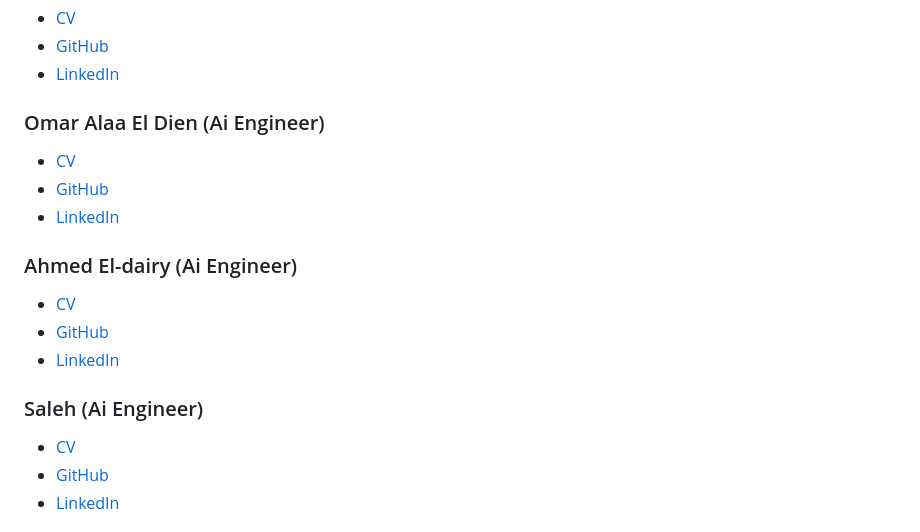
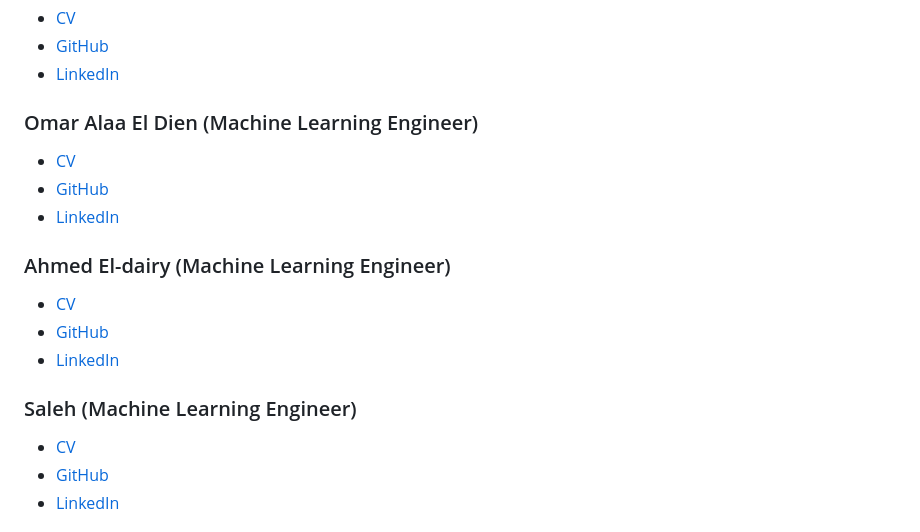
Before and after one commit to Mazen20021/Tashkeel, a Markdown page: README.md, the part around the change. Drawn GitHub-style.

```diff
--- a/README.md
+++ b/README.md
@@ -55,15 +55,15 @@ Distributed under the MIT License. See [LICENSE](https://github.com/Mazen20021/T
 - [CV](https://mazen20021.github.io/CV/)
 - [GitHub](https://github.com/Mazen20021)
 - [LinkedIn](https://www.linkedin.com/in/mazen-mansour-b4726123a/)
-### Omar Alaa El Dien (Ai Engineer)
+### Omar Alaa El Dien (Machine Learning Engineer)
 - [CV](https://omaraladi.github.io/omaraladin.github.io/ )
 - [GitHub](https://github.com/OmarAladi)
 - [LinkedIn](https://www.linkedin.com/in/omar-aladin/)
-### Ahmed El-dairy (Ai Engineer)
+### Ahmed El-dairy (Machine Learning Engineer)
 - [CV](https://drive.google.com/file/d/1BwmuoWVPDLFTQEKi__Xr-wD-TrM2M9EW/view?usp=drivesdk)
 - [GitHub](https://github.com/AhmedFarag1)
 - [LinkedIn](https://www.linkedin.com/in/ahmedmohamedeldairy?utm_source=share&utm_campaign=share_via&utm_content=profile&utm_medium=android_app )
-### Saleh (Ai Engineer)
+### Saleh (Machine Learning Engineer)
 - [CV]()
 - [GitHub](https://github.com/saleh1312)
 - [LinkedIn]()
```
